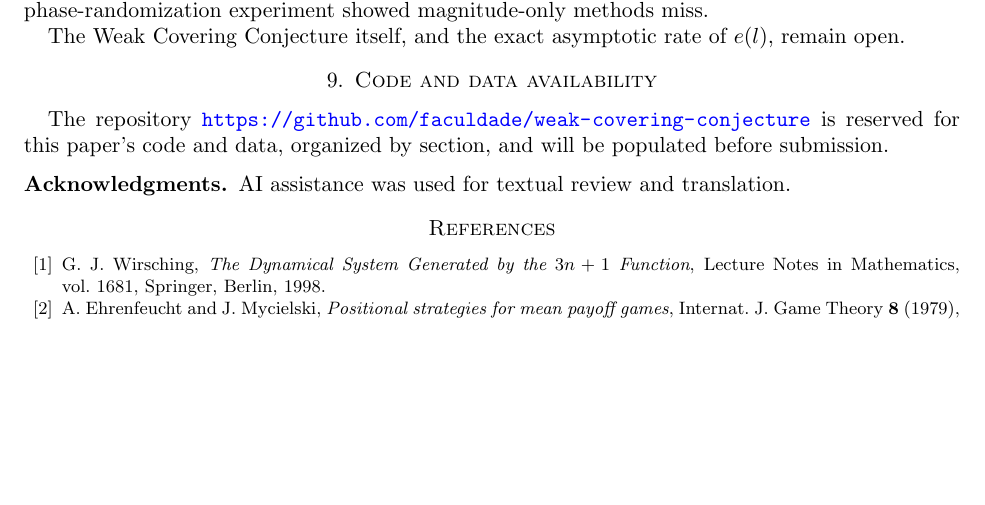
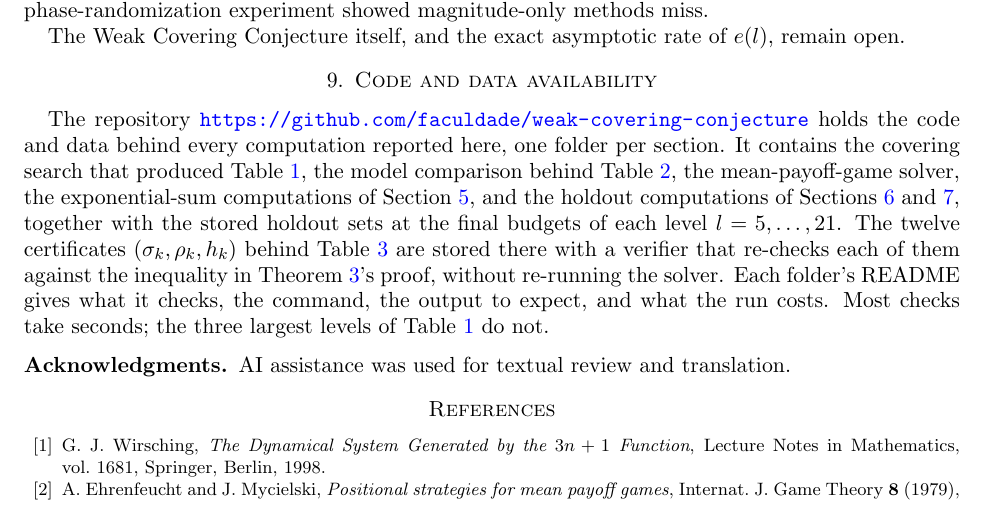
Before and after one commit to rat/weak-covering-conjecture, a LaTeX paper (papers/02-weak-covering-conjecture/main.tex): part of page 10 of 10, cut so that both start at the same text, the shorter picture padded with empty space. Compiled offline with pdfLaTeX.

Commit message:
Paper 02, Section 9: describe the reproducibility repository now that it exists
The repository was empty, so every numeric and computational claim in the paper was unauditable by
a reader. It now holds the code and data for all of them, one folder per section, and Section 9
says what is there instead of promising it before submission: the covering search behind Table 1,
the model comparison behind Table 2, the mean-payoff-game solver with the twelve k=3..14
certificates and a verifier that re-checks each against the inequality in Theorem 3's proof, the
exponential-sum computations of Section 5, and the holdout computations of Sections 6 and 7 with
the stored holdout sets for l=5..21.

Nothing else in main.tex was touched. DATA_REPO.md and the papers/INDEX.md row updated to match.

```diff
--- a/papers/02-weak-covering-conjecture/main.tex
+++ b/papers/02-weak-covering-conjecture/main.tex
@@ -697,8 +697,16 @@ The Weak Covering Conjecture itself, and the exact asymptotic rate of $e(l)$, re
 \section{Code and data availability}
 \label{sec:code}
 
-The repository \url{https://github.com/faculdade/weak-covering-conjecture} is reserved for this
-paper's code and data, organized by section, and will be populated before submission.
+The repository \url{https://github.com/faculdade/weak-covering-conjecture} holds the code and data
+behind every computation reported here, one folder per section. It contains the covering search
+that produced Table~\ref{tab:jstar}, the model comparison behind Table~\ref{tab:aic}, the
+mean-payoff-game solver, the exponential-sum computations of Section~\ref{sec:gapA}, and the
+holdout computations of Sections~\ref{sec:holdouts} and~\ref{sec:further}, together with the
+stored holdout sets at the final budgets of each level $l=5,\dots,21$. The twelve certificates
+$(\sigma_k,\rho_k,h_k)$ behind Table~\ref{tab:mpg} are stored there with a verifier that re-checks
+each of them against the inequality in Theorem~\ref{thm:mpg}'s proof, without re-running the
+solver. Each folder's README gives what it checks, the command, the output to expect, and what the
+run costs. Most checks take seconds; the three largest levels of Table~\ref{tab:jstar} do not.
 
 \subsection*{Acknowledgments}
 AI assistance was used for textual review and translation.
```
Also changed, not shown: papers/02-weak-covering-conjecture/DATA_REPO.md (+8 -3 lines), papers/INDEX.md (+1 -1 lines), papers/02-weak-covering-conjecture/main.pdf.
